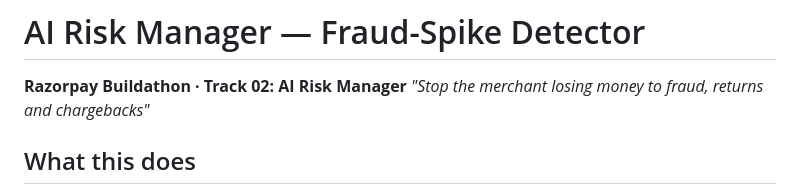
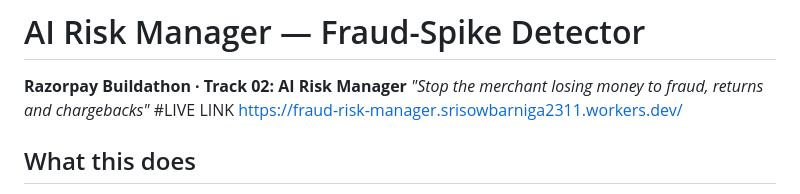
Before and after one commit to srisowbarniga/fraud-risk-manager, a Markdown page: README.md, the part around the change. GitHub-like rendering.

Commit message:
Add live link to README
Added live link to the README for easy access.

```diff
--- a/README.md
+++ b/README.md
@@ -2,7 +2,7 @@
 
 **Razorpay Buildathon · Track 02: AI Risk Manager**
 *"Stop the merchant losing money to fraud, returns and chargebacks"*
-
+#LIVE LINK https://fraud-risk-manager.srisowbarniga2311.workers.dev/
 ## What this does
 
 A working fraud detector trained on real transaction data, evaluated with
```
